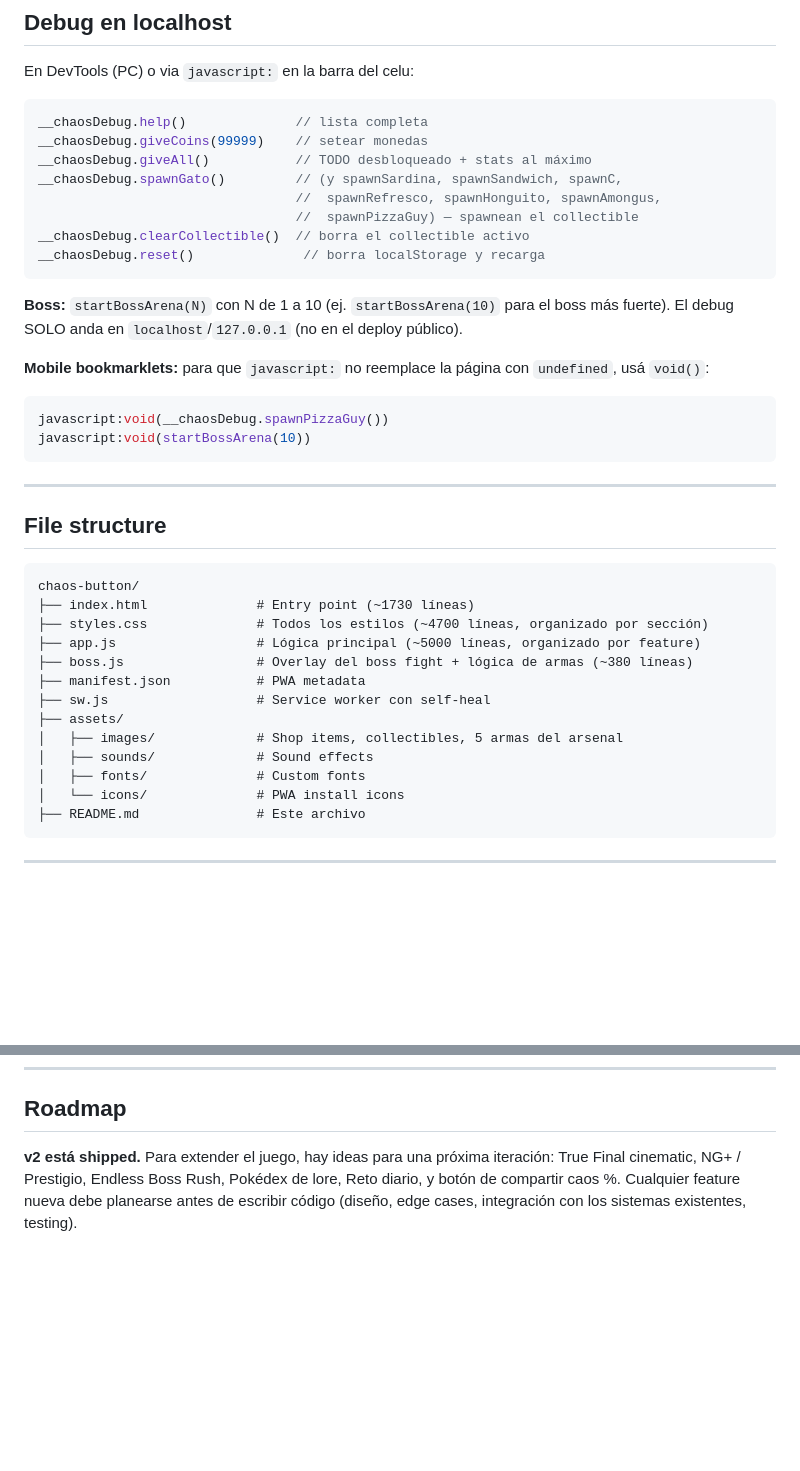
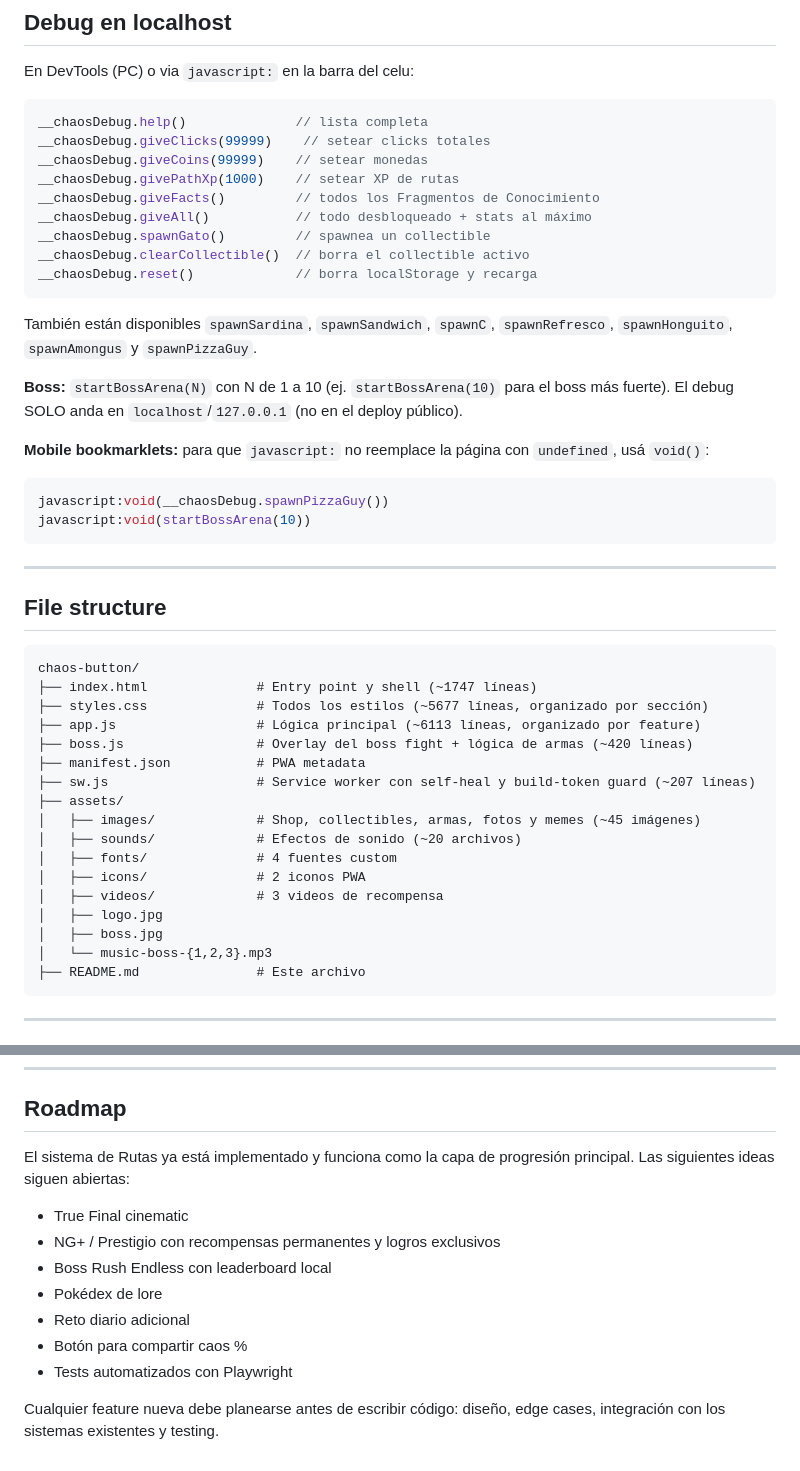
Before and after one commit to Alvaro8572/chaos-button, a Markdown page: README.md, 2 parts joined by grey strips. Rendered like a GitHub page; blank space fills up the shorter version.

````diff
--- a/README.md
+++ b/README.md
@@ -189,14 +211,17 @@ En DevTools (PC) o via `javascript:` en la barra del celu:
 
 ```javascript
 __chaosDebug.help()              // lista completa
+__chaosDebug.giveClicks(99999)    // setear clicks totales
 __chaosDebug.giveCoins(99999)    // setear monedas
-__chaosDebug.giveAll()           // TODO desbloqueado + stats al máximo
-__chaosDebug.spawnGato()         // (y spawnSardina, spawnSandwich, spawnC,
-                                 //  spawnRefresco, spawnHonguito, spawnAmongus,
-                                 //  spawnPizzaGuy) — spawnean el collectible
+__chaosDebug.givePathXp(1000)    // setear XP de rutas
+__chaosDebug.giveFacts()         // todos los Fragmentos de Conocimiento
+__chaosDebug.giveAll()           // todo desbloqueado + stats al máximo
+__chaosDebug.spawnGato()         // spawnea un collectible
 __chaosDebug.clearCollectible()  // borra el collectible activo
-__chaosDebug.reset()              // borra localStorage y recarga
+__chaosDebug.reset()             // borra localStorage y recarga
 ```
+
+También están disponibles `spawnSardina`, `spawnSandwich`, `spawnC`, `spawnRefresco`, `spawnHonguito`, `spawnAmongus` y `spawnPizzaGuy`.
 
 **Boss:** `startBossArena(N)` con N de 1 a 10 (ej. `startBossArena(10)` para el boss más fuerte). El debug SOLO anda en `localhost`/`127.0.0.1` (no en el deploy público).
 
@@ -211,19 +236,23 @@ javascript:void(startBossArena(10))
 
 ## File structure
 
-```
+```text
 chaos-button/
-├── index.html              # Entry point (~1730 líneas)
-├── styles.css              # Todos los estilos (~4700 líneas, organizado por sección)
-├── app.js                  # Lógica principal (~5000 líneas, organizado por feature)
-├── boss.js                 # Overlay del boss fight + lógica de armas (~380 líneas)
+├── index.html              # Entry point y shell (~1747 líneas)
+├── styles.css              # Todos los estilos (~5677 líneas, organizado por sección)
+├── app.js                  # Lógica principal (~6113 líneas, organizado por feature)
+├── boss.js                 # Overlay del boss fight + lógica de armas (~420 líneas)
 ├── manifest.json           # PWA metadata
-├── sw.js                   # Service worker con self-heal
+├── sw.js                   # Service worker con self-heal y build-token guard (~207 líneas)
 ├── assets/
-│   ├── images/             # Shop items, collectibles, 5 armas del arsenal
-│   ├── sounds/             # Sound effects
-│   ├── fonts/              # Custom fonts
-│   └── icons/              # PWA install icons
+│   ├── images/             # Shop, collectibles, armas, fotos y memes (~45 imágenes)
+│   ├── sounds/             # Efectos de sonido (~20 archivos)
+│   ├── fonts/              # 4 fuentes custom
+│   ├── icons/              # 2 iconos PWA
+│   ├── videos/             # 3 videos de recompensa
+│   ├── logo.jpg
+│   ├── boss.jpg
+│   └── music-boss-{1,2,3}.mp3
 ├── README.md               # Este archivo
 ```
 
@@ -300,4 +340,14 @@ Los assets (imágenes, sonidos, fuentes) tienen copyrights de sus respectivos ow
 
 ## Roadmap
 
-**v2 está shipped.** Para extender el juego, hay ideas para una próxima iteración: True Final cinematic, NG+ / Prestigio, Endless Boss Rush, Pokédex de lore, Reto diario, y botón de compartir caos %. Cualquier feature nueva debe planearse antes de escribir código (diseño, edge cases, integración con los sistemas existentes, testing).
+El sistema de Rutas ya está implementado y funciona como la capa de progresión principal. Las siguientes ideas siguen abiertas:
+
+- True Final cinematic
+- NG+ / Prestigio con recompensas permanentes y logros exclusivos
+- Boss Rush Endless con leaderboard local
+- Pokédex de lore
+- Reto diario adicional
+- Botón para compartir caos %
+- Tests automatizados con Playwright
+
+Cualquier feature nueva debe planearse antes de escribir código: diseño, edge cases, integración con los sistemas existentes y testing.
````
Also changed, not shown: other parts of README.md (+100 -67 lines).
